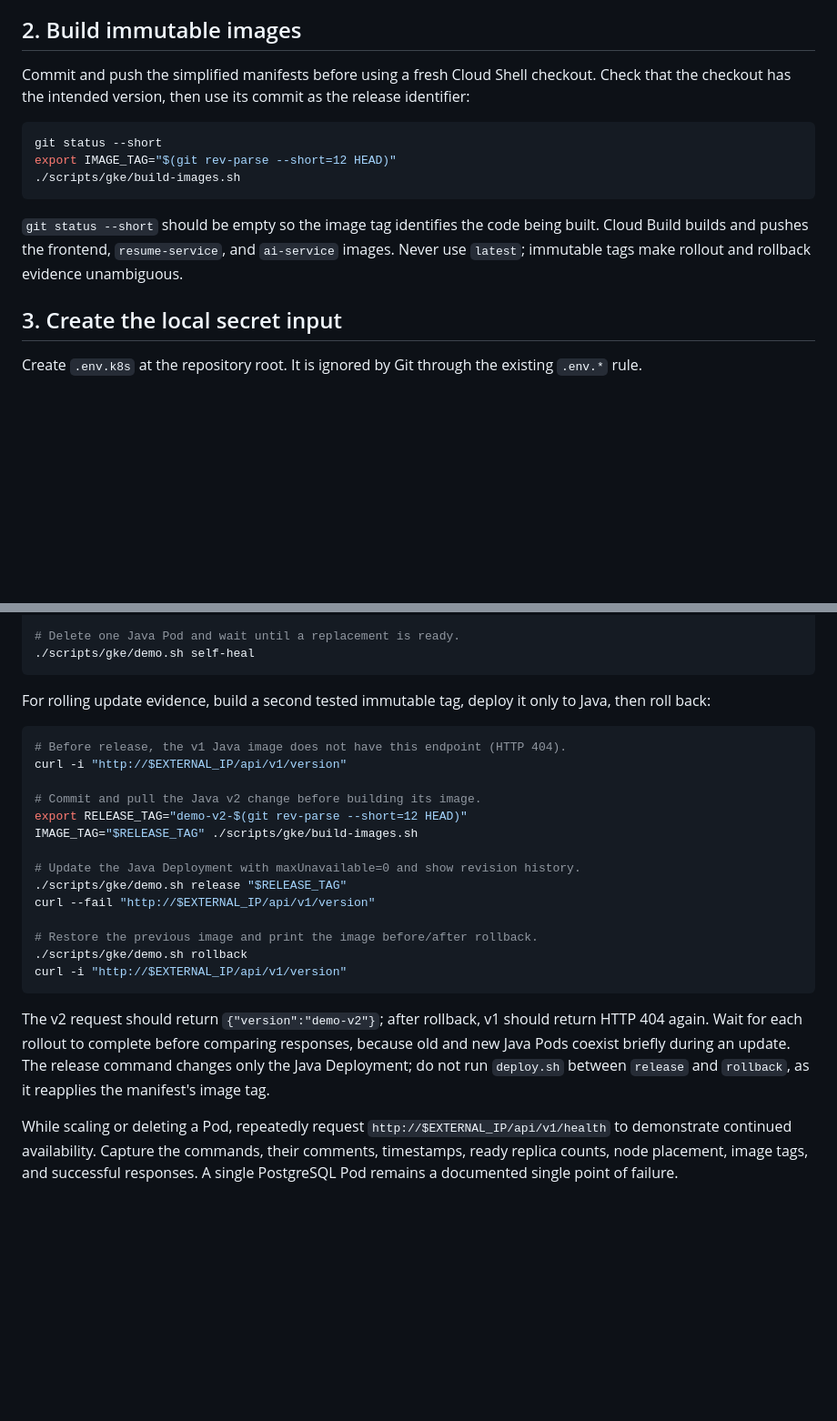
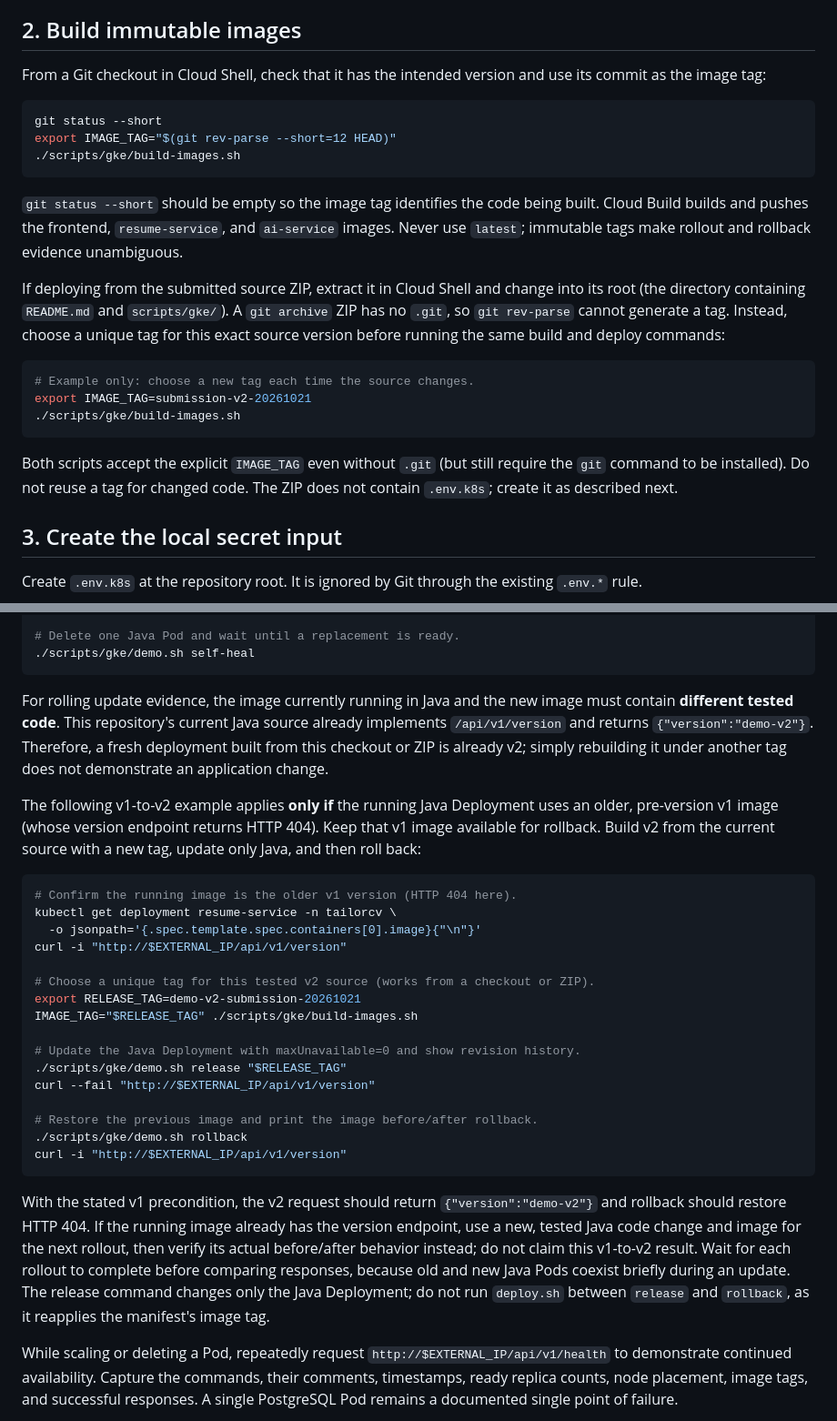
Before and after one commit to zzkhangg/tailor-cv-ai, a Markdown page: infra/k8s/README.md, 2 parts joined by grey strips. Shown at 91% size. Drawn GitHub-style; blank space fills up the shorter version.

Commit message:
docs(deploy): support source ZIP and clarify rollout prerequisites

````diff
--- a/infra/k8s/README.md
+++ b/infra/k8s/README.md
@@ -46,7 +46,7 @@ The script enables the required APIs, creates the Artifact Registry repository a
 
 ## 2. Build immutable images
 
-Commit and push the simplified manifests before using a fresh Cloud Shell checkout. Check that the checkout has the intended version, then use its commit as the release identifier:
+From a Git checkout in Cloud Shell, check that it has the intended version and use its commit as the image tag:
 
 ```bash
 git status --short
@@ -55,6 +55,16 @@ export IMAGE_TAG="$(git rev-parse --short=12 HEAD)"
 ```
 
 `git status --short` should be empty so the image tag identifies the code being built. Cloud Build builds and pushes the frontend, `resume-service`, and `ai-service` images. Never use `latest`; immutable tags make rollout and rollback evidence unambiguous.
+
+If deploying from the submitted source ZIP, extract it in Cloud Shell and change into its root (the directory containing `README.md` and `scripts/gke/`). A `git archive` ZIP has no `.git`, so `git rev-parse` cannot generate a tag. Instead, choose a unique tag for this exact source version before running the same build and deploy commands:
+
+```bash
+# Example only: choose a new tag each time the source changes.
+export IMAGE_TAG=submission-v2-20261021
+./scripts/gke/build-images.sh
+```
+
+Both scripts accept the explicit `IMAGE_TAG` even without `.git` (but still require the `git` command to be installed). Do not reuse a tag for changed code. The ZIP does not contain `.env.k8s`; create it as described next.
 
 ## 3. Create the local secret input
 
@@ -134,14 +144,18 @@ Every command below is scoped to the `tailorcv` namespace where applicable.
 ./scripts/gke/demo.sh self-heal
 ```
 
-For rolling update evidence, build a second tested immutable tag, deploy it only to Java, then roll back:
+For rolling update evidence, the image currently running in Java and the new image must contain **different tested code**. This repository's current Java source already implements `/api/v1/version` and returns `{"version":"demo-v2"}`. Therefore, a fresh deployment built from this checkout or ZIP is already v2; simply rebuilding it under another tag does not demonstrate an application change.
+
+The following v1-to-v2 example applies **only if** the running Java Deployment uses an older, pre-version v1 image (whose version endpoint returns HTTP 404). Keep that v1 image available for rollback. Build v2 from the current source with a new tag, update only Java, and then roll back:
 
 ```bash
-# Before release, the v1 Java image does not have this endpoint (HTTP 404).
+# Confirm the running image is the older v1 version (HTTP 404 here).
+kubectl get deployment resume-service -n tailorcv \
+  -o jsonpath='{.spec.template.spec.containers[0].image}{"\n"}'
 curl -i "http://$EXTERNAL_IP/api/v1/version"
 
-# Commit and pull the Java v2 change before building its image.
-export RELEASE_TAG="demo-v2-$(git rev-parse --short=12 HEAD)"
+# Choose a unique tag for this tested v2 source (works from a checkout or ZIP).
+export RELEASE_TAG=demo-v2-submission-20261021
 IMAGE_TAG="$RELEASE_TAG" ./scripts/gke/build-images.sh
 
 # Update the Java Deployment with maxUnavailable=0 and show revision history.
@@ -153,7 +167,7 @@ curl --fail "http://$EXTERNAL_IP/api/v1/version"
 curl -i "http://$EXTERNAL_IP/api/v1/version"
 ```
 
-The v2 request should return `{"version":"demo-v2"}`; after rollback, v1 should return HTTP 404 again. Wait for each rollout to complete before comparing responses, because old and new Java Pods coexist briefly during an update. The release command changes only the Java Deployment; do not run `deploy.sh` between `release` and `rollback`, as it reapplies the manifest's image tag.
+With the stated v1 precondition, the v2 request should return `{"version":"demo-v2"}` and rollback should restore HTTP 404. If the running image already has the version endpoint, use a new, tested Java code change and image for the next rollout, then verify its actual before/after behavior instead; do not claim this v1-to-v2 result. Wait for each rollout to complete before comparing responses, because old and new Java Pods coexist briefly during an update. The release command changes only the Java Deployment; do not run `deploy.sh` between `release` and `rollback`, as it reapplies the manifest's image tag.
 
 While scaling or deleting a Pod, repeatedly request `http://$EXTERNAL_IP/api/v1/health` to demonstrate continued availability. Capture the commands, their comments, timestamps, ready replica counts, node placement, image tags, and successful responses. A single PostgreSQL Pod remains a documented single point of failure.
 
````
Also changed, not shown: README.md (+2 -0 lines).
